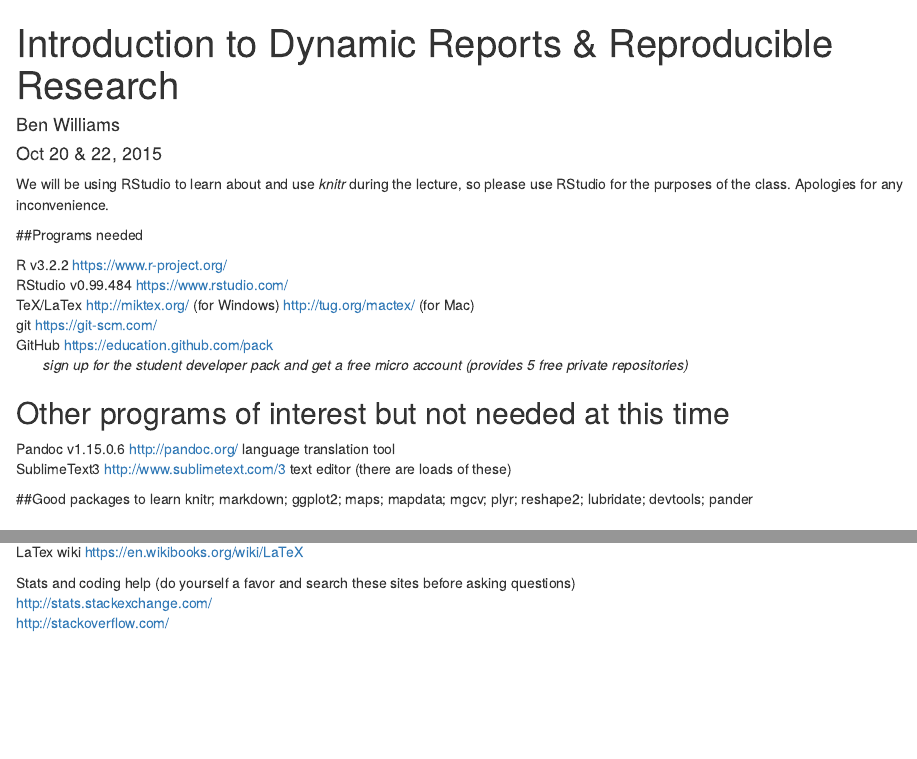
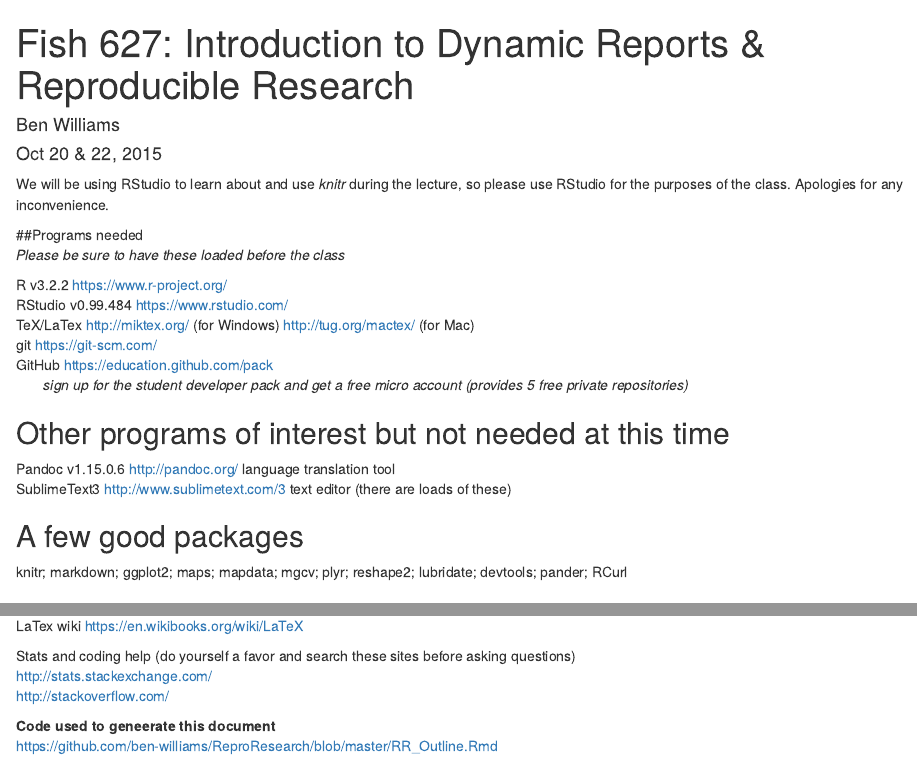
Before and after one commit to jjbadger/ReproResearch, an R Markdown document (RR_Outline.Rmd): the page in a window 1100 px wide, from its top, and a second part further down, joined at a grey line. Rendered offline with R 4.5, knitr and Pandoc, with nearby package versions.

Commit message:
Updates to text - send to Franz

```diff
--- a/RR_Outline.Rmd
+++ b/RR_Outline.Rmd
@@ -1,5 +1,5 @@
 ---
-title: "Introduction to Dynamic Reports  & Reproducible Research"
+title: 'Fish 627: Introduction to Dynamic Reports  & Reproducible Research'
 author: "Ben Williams"
 date: "Oct 20 & 22, 2015"
 output: html_document
@@ -8,6 +8,7 @@
 We will be using RStudio to learn about and use *knitr* during the lecture, so please use RStudio for the purposes of the class. Apologies for any inconvenience.
 
 ##Programs needed
+*Please be sure to have these loaded before the class*
 
 R v3.2.2             https://www.r-project.org/
 RStudio  v0.99.484   https://www.rstudio.com/
@@ -20,9 +21,9 @@
 Pandoc  v1.15.0.6  http://pandoc.org/  language translation tool
 SublimeText3 http://www.sublimetext.com/3 text editor (there are loads of these)
 
-##Good packages to learn
+## A few good packages
 knitr; markdown; ggplot2; maps; mapdata; mgcv; plyr; reshape2;
-lubridate; devtools; pander
+lubridate; devtools; pander; RCurl
 
 ## Coding style guide
 A good method for styling your code in a way that others can read it
@@ -44,3 +45,6 @@
 Stats and coding help  (do yourself a favor and search these sites before asking questions)
 http://stats.stackexchange.com/
 http://stackoverflow.com/
+
+**Code used to geneerate this document**
+https://github.com/ben-williams/ReproResearch/blob/master/RR_Outline.Rmd
```
